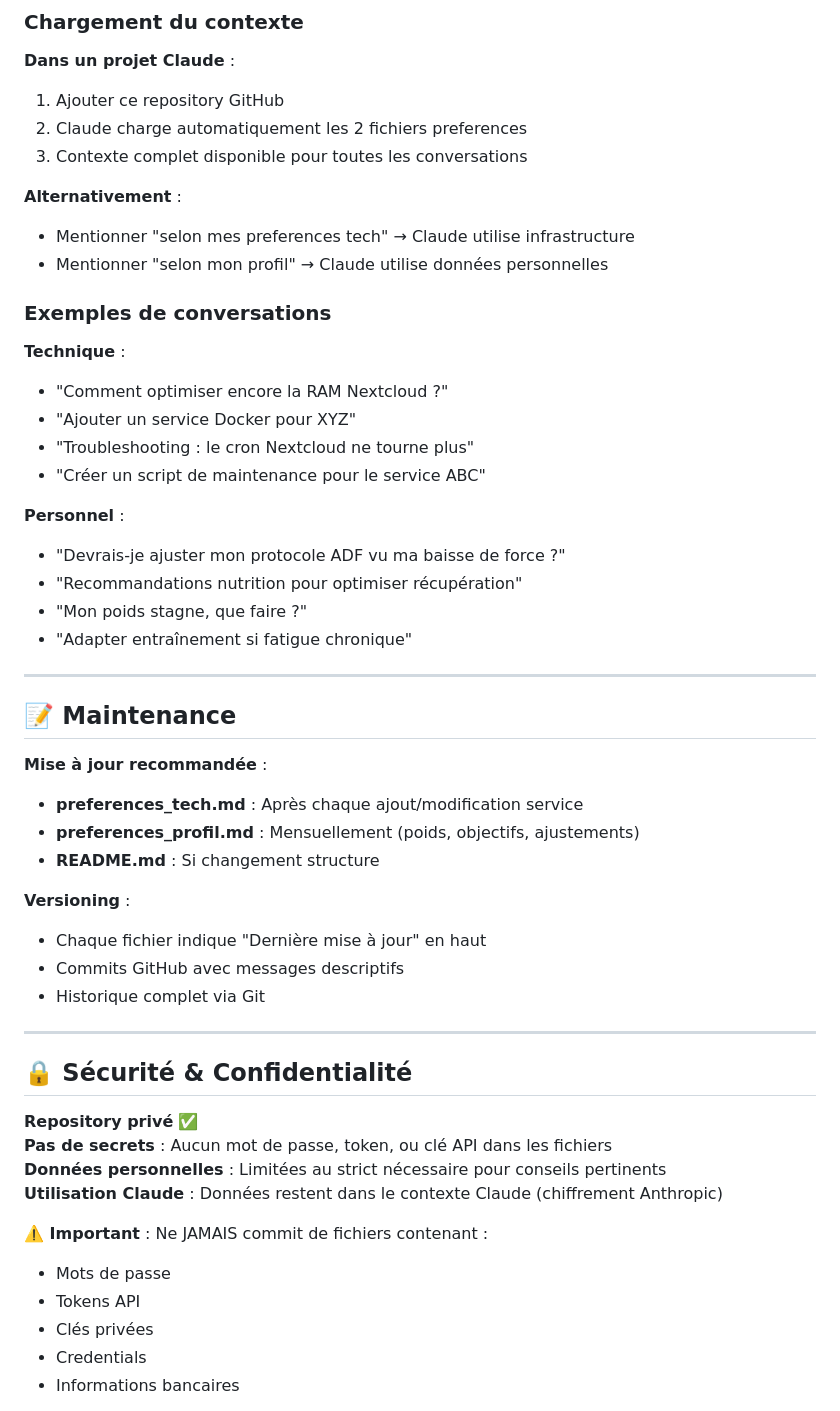
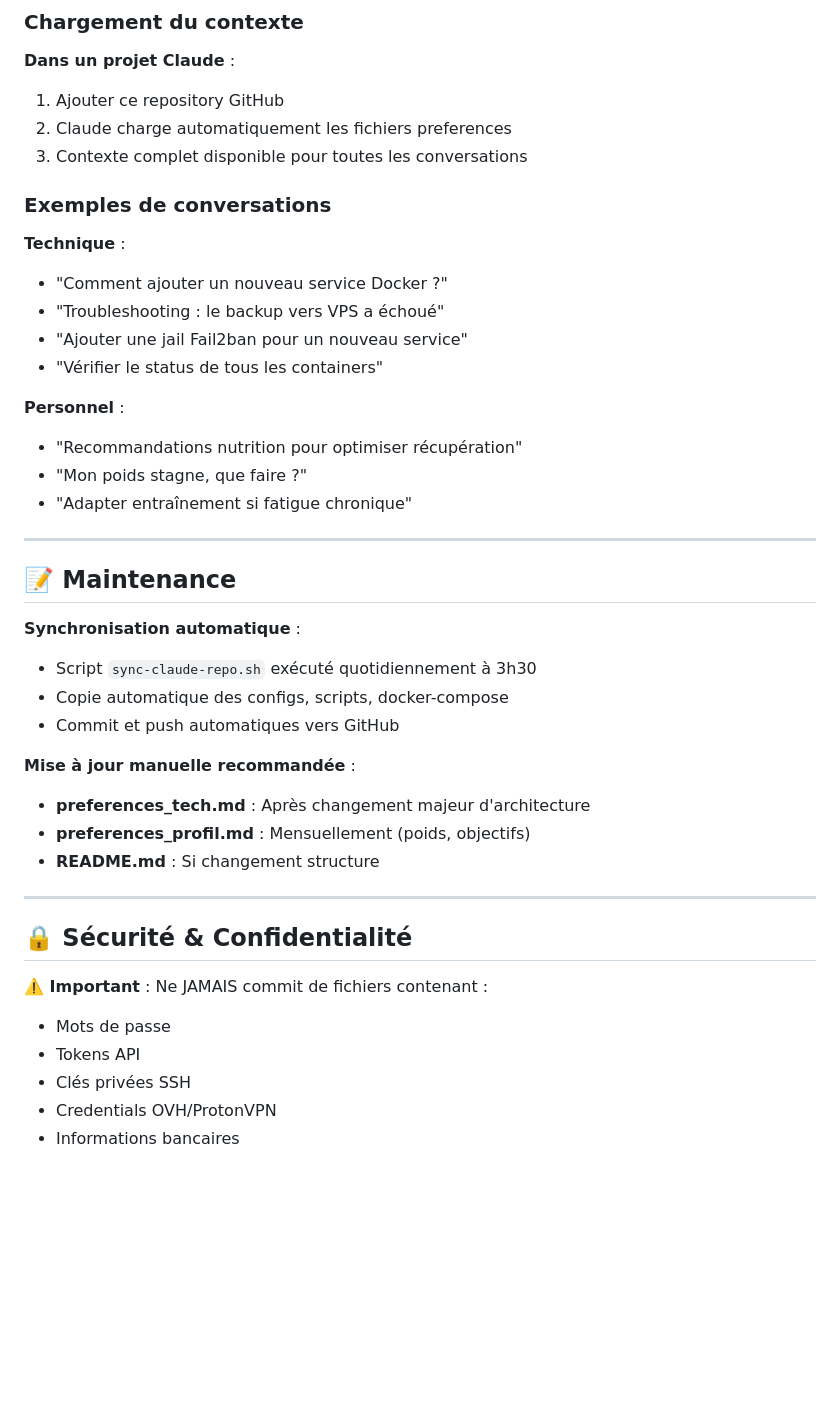
Before and after one commit to marecaillefrederic-lab/claude, a Markdown page: README.md, the part around the change printed below. Drawn GitHub-style; blank space fills up the shorter version.

```diff
--- a/README.md
+++ b/README.md
@@ -126,23 +130,18 @@ Informations personnelles pour conseils adaptés :
 
 **Dans un projet Claude** :
 1. Ajouter ce repository GitHub
-2. Claude charge automatiquement les 2 fichiers preferences
+2. Claude charge automatiquement les fichiers preferences
 3. Contexte complet disponible pour toutes les conversations
-
-**Alternativement** :
-- Mentionner "selon mes preferences tech" → Claude utilise infrastructure
-- Mentionner "selon mon profil" → Claude utilise données personnelles
 
 ### Exemples de conversations
 
 **Technique** :
-- "Comment optimiser encore la RAM Nextcloud ?"
-- "Ajouter un service Docker pour XYZ"
-- "Troubleshooting : le cron Nextcloud ne tourne plus"
-- "Créer un script de maintenance pour le service ABC"
+- "Comment ajouter un nouveau service Docker ?"
+- "Troubleshooting : le backup vers VPS a échoué"
+- "Ajouter une jail Fail2ban pour un nouveau service"
+- "Vérifier le status de tous les containers"
 
 **Personnel** :
-- "Devrais-je ajuster mon protocole ADF vu ma baisse de force ?"
 - "Recommandations nutrition pour optimiser récupération"
 - "Mon poids stagne, que faire ?"
 - "Adapter entraînement si fatigue chronique"
@@ -151,29 +150,24 @@ Informations personnelles pour conseils adaptés :
 
 ## 📝 Maintenance
 
-**Mise à jour recommandée** :
-- **preferences_tech.md** : Après chaque ajout/modification service
-- **preferences_profil.md** : Mensuellement (poids, objectifs, ajustements)
+**Synchronisation automatique** :
+- Script `sync-claude-repo.sh` exécuté quotidiennement à 3h30
+- Copie automatique des configs, scripts, docker-compose
+- Commit et push automatiques vers GitHub
+
+**Mise à jour manuelle recommandée** :
+- **preferences_tech.md** : Après changement majeur d'architecture
+- **preferences_profil.md** : Mensuellement (poids, objectifs)
 - **README.md** : Si changement structure
-
-**Versioning** :
-- Chaque fichier indique "Dernière mise à jour" en haut
-- Commits GitHub avec messages descriptifs
-- Historique complet via Git
 
 ---
 
 ## 🔒 Sécurité & Confidentialité
 
-**Repository privé** ✅
-**Pas de secrets** : Aucun mot de passe, token, ou clé API dans les fichiers
-**Données personnelles** : Limitées au strict nécessaire pour conseils pertinents
-**Utilisation Claude** : Données restent dans le contexte Claude (chiffrement Anthropic)
-
 **⚠️ Important** : Ne JAMAIS commit de fichiers contenant :
 - Mots de passe
 - Tokens API
-- Clés privées
-- Credentials
+- Clés privées SSH
+- Credentials OVH/ProtonVPN
 - Informations bancaires
 
```
Also changed, not shown: other parts of README.md (+105 -92 lines).
